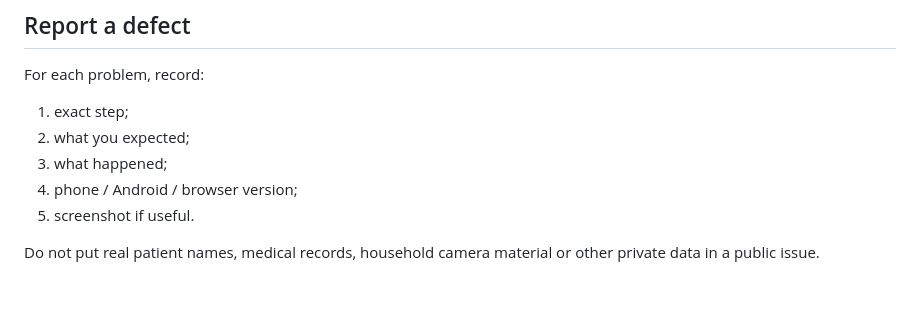
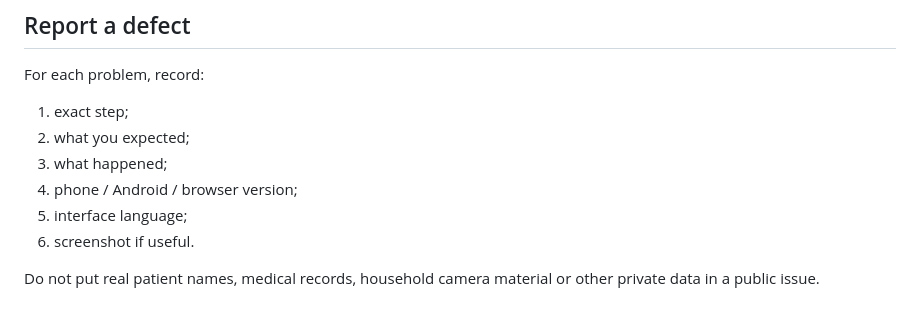
Before and after one commit to Neil-Moonvale/care-notes, a Markdown page: docs/MOBILE_TEST_CHECKLIST.md, the part around one of its changes. Rendered like a GitHub page.

```diff
--- a/docs/MOBILE_TEST_CHECKLIST.md
+++ b/docs/MOBILE_TEST_CHECKLIST.md
@@ -83,6 +87,7 @@ For each problem, record:
 2. what you expected;
 3. what happened;
 4. phone / Android / browser version;
-5. screenshot if useful.
+5. interface language;
+6. screenshot if useful.
 
 Do not put real patient names, medical records, household camera material or other private data in a public issue.
```
Also changed, not shown: other parts of docs/MOBILE_TEST_CHECKLIST.md (+13 -9 lines).
